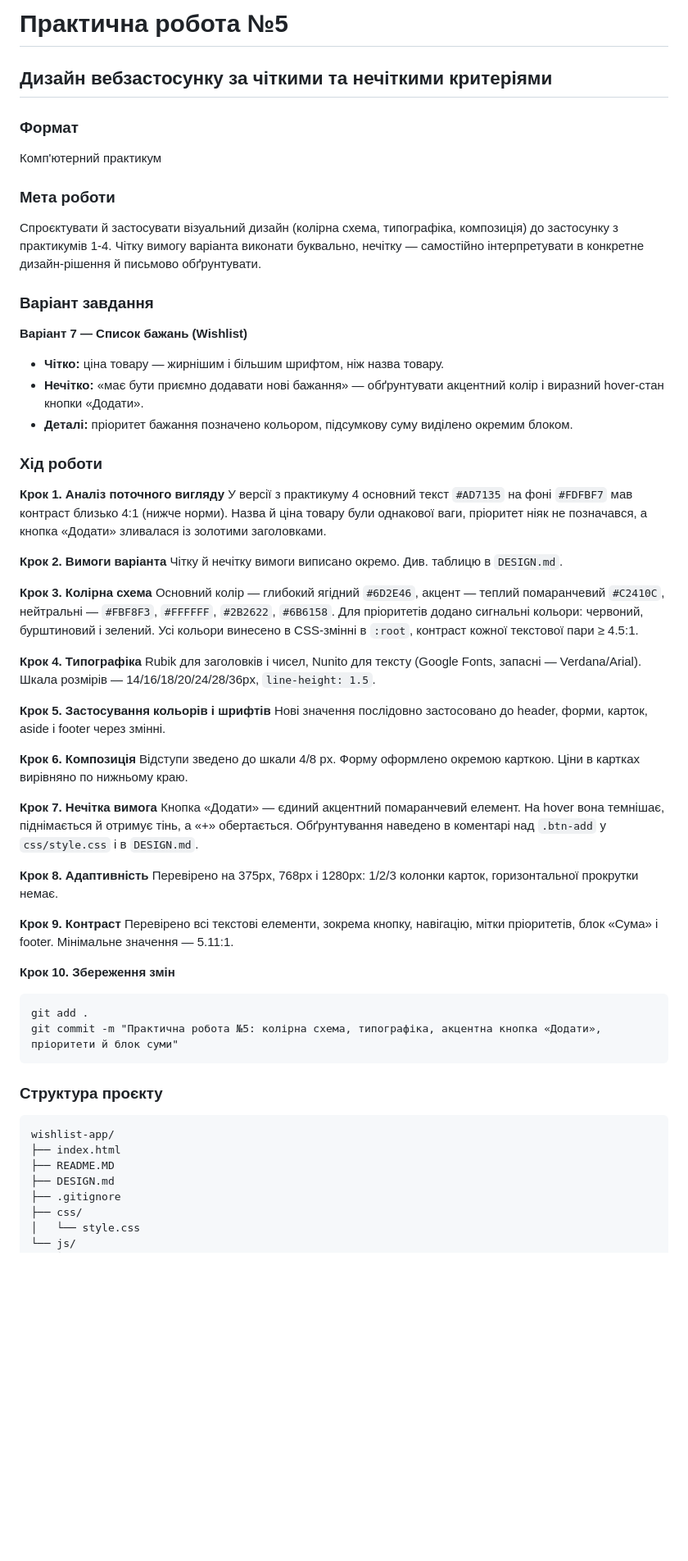
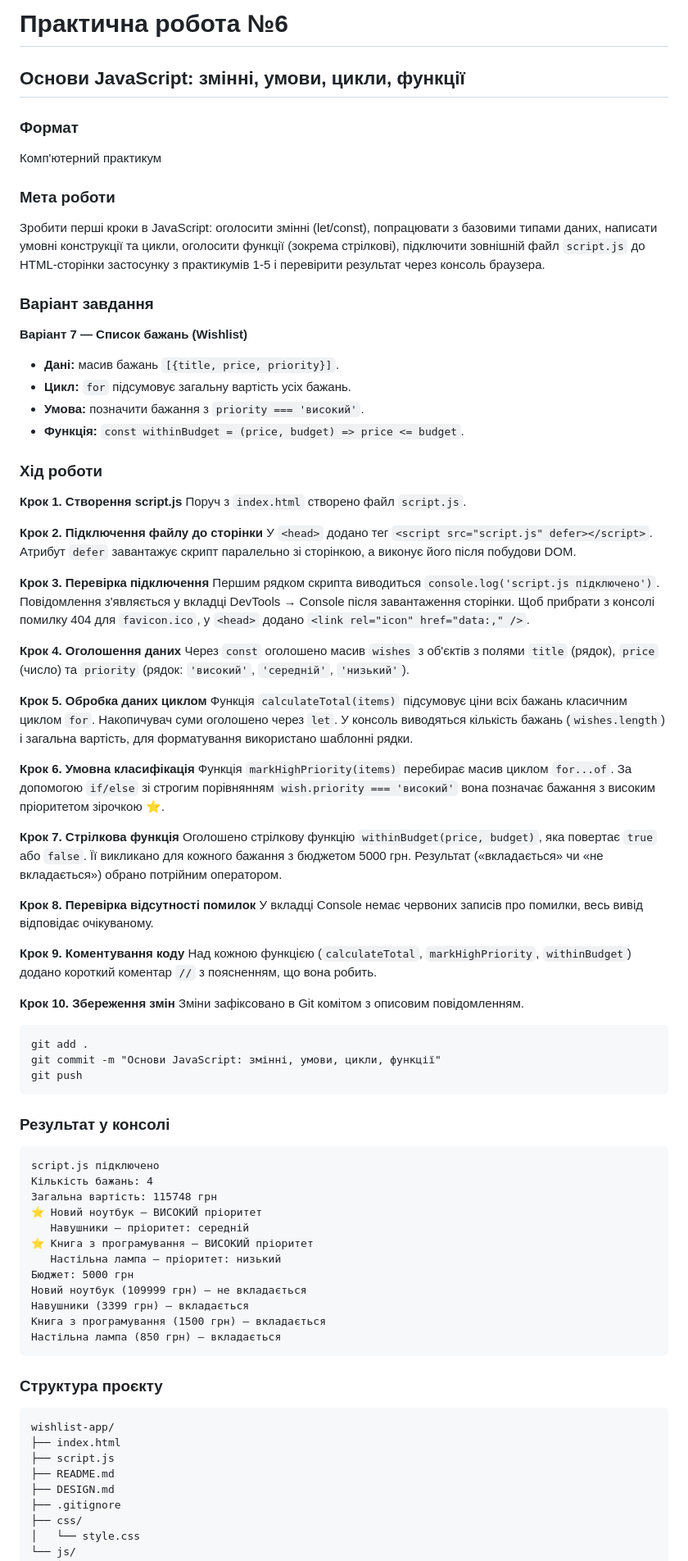
Before and after one commit to MRNEMXJEKA/lab6, a Markdown page: README.md, the part around one of its changes. Shown at 82% size. Rendered like a GitHub page; blank space fills up the shorter version.

Commit message:
readme fix+

````diff
--- a/README.md
+++ b/README.md
@@ -1,60 +1,80 @@
-# Практична робота №5
+# Практична робота №6
 
-## Дизайн вебзастосунку за чіткими та нечіткими критеріями
+## Основи JavaScript: змінні, умови, цикли, функції
 
 ### Формат
 Комп'ютерний практикум
 
 ### Мета роботи
-Спроєктувати й застосувати візуальний дизайн (колірна схема, типографіка, композиція) до застосунку з практикумів 1-4. Чітку вимогу варіанта виконати буквально, нечітку — самостійно інтерпретувати в конкретне дизайн-рішення й письмово обґрунтувати.
+Зробити перші кроки в JavaScript: оголосити змінні (let/const), попрацювати з базовими типами даних, написати умовні конструкції та цикли, оголосити функції (зокрема стрілкові), підключити зовнішній файл `script.js` до HTML-сторінки застосунку з практикумів 1-5 і перевірити результат через консоль браузера.
 
 ### Варіант завдання
 **Варіант 7 — Список бажань (Wishlist)**
 
-- **Чітко:** ціна товару — жирнішим і більшим шрифтом, ніж назва товару.
-- **Нечітко:** «має бути приємно додавати нові бажання» — обґрунтувати акцентний колір і виразний hover-стан кнопки «Додати».
-- **Деталі:** пріоритет бажання позначено кольором, підсумкову суму виділено окремим блоком.
+- **Дані:** масив бажань `[{title, price, priority}]`.
+- **Цикл:** `for` підсумовує загальну вартість усіх бажань.
+- **Умова:** позначити бажання з `priority === 'високий'`.
+- **Функція:** `const withinBudget = (price, budget) => price <= budget`.
 
 ### Хід роботи
 
-**Крок 1. Аналіз поточного вигляду**
-У версії з практикуму 4 основний текст `#AD7135` на фоні `#FDFBF7` мав контраст близько 4:1 (нижче норми). Назва й ціна товару були однакової ваги, пріоритет ніяк не позначався, а кнопка «Додати» зливалася із золотими заголовками.
+**Крок 1. Створення script.js**
+Поруч з `index.html` створено файл `script.js`.
 
-**Крок 2. Вимоги варіанта**
-Чітку й нечітку вимоги виписано окремо. Див. таблицю в `DESIGN.md`.
+**Крок 2. Підключення файлу до сторінки**
+У `<head>` додано тег `<script src="script.js" defer></script>`. Атрибут `defer` завантажує скрипт паралельно зі сторінкою, а виконує його після побудови DOM.
 
-**Крок 3. Колірна схема**
-Основний колір — глибокий ягідний `#6D2E46`, акцент — теплий помаранчевий `#C2410C`, нейтральні — `#FBF8F3`, `#FFFFFF`, `#2B2622`, `#6B6158`. Для пріоритетів додано сигнальні кольори: червоний, бурштиновий і зелений. Усі кольори винесено в CSS-змінні в `:root`, контраст кожної текстової пари ≥ 4.5:1.
+**Крок 3. Перевірка підключення**
+Першим рядком скрипта виводиться `console.log('script.js підключено')`. Повідомлення з'являється у вкладці DevTools → Console після завантаження сторінки. Щоб прибрати з консолі помилку 404 для `favicon.ico`, у `<head>` додано `<link rel="icon" href="data:," />`.
 
-**Крок 4. Типографіка**
-Rubik для заголовків і чисел, Nunito для тексту (Google Fonts, запасні — Verdana/Arial). Шкала розмірів — 14/16/18/20/24/28/36px, `line-height: 1.5`.
+**Крок 4. Оголошення даних**
+Через `const` оголошено масив `wishes` з об'єктів з полями `title` (рядок), `price` (число) та `priority` (рядок: `'високий'`, `'середній'`, `'низький'`).
 
-**Крок 5. Застосування кольорів і шрифтів**
-Нові значення послідовно застосовано до header, форми, карток, aside і footer через змінні.
+**Крок 5. Обробка даних циклом**
+Функція `calculateTotal(items)` підсумовує ціни всіх бажань класичним циклом `for`. Накопичувач суми оголошено через `let`. У консоль виводяться кількість бажань (`wishes.length`) і загальна вартість, для форматування використано шаблонні рядки.
 
-**Крок 6. Композиція**
-Відступи зведено до шкали 4/8 px. Форму оформлено окремою карткою. Ціни в картках вирівняно по нижньому краю.
+**Крок 6. Умовна класифікація**
+Функція `markHighPriority(items)` перебирає масив циклом `for...of`. За допомогою `if/else` зі строгим порівнянням `wish.priority === 'високий'` вона позначає бажання з високим пріоритетом зірочкою ⭐.
 
-**Крок 7. Нечітка вимога**
-Кнопка «Додати» — єдиний акцентний помаранчевий елемент. На hover вона темнішає, піднімається й отримує тінь, а «+» обертається. Обґрунтування наведено в коментарі над `.btn-add` у `css/style.css` і в `DESIGN.md`.
+**Крок 7. Стрілкова функція**
+Оголошено стрілкову функцію `withinBudget(price, budget)`, яка повертає `true` або `false`. Її викликано для кожного бажання з бюджетом 5000 грн. Результат («вкладається» чи «не вкладається») обрано потрійним оператором.
 
-**Крок 8. Адаптивність**
-Перевірено на 375px, 768px і 1280px: 1/2/3 колонки карток, горизонтальної прокрутки немає.
+**Крок 8. Перевірка відсутності помилок**
+У вкладці Console немає червоних записів про помилки, весь вивід відповідає очікуваному.
 
-**Крок 9. Контраст**
-Перевірено всі текстові елементи, зокрема кнопку, навігацію, мітки пріоритетів, блок «Сума» і footer. Мінімальне значення — 5.11:1.
+**Крок 9. Коментування коду**
+Над кожною функцією (`calculateTotal`, `markHighPriority`, `withinBudget`) додано короткий коментар `//` з поясненням, що вона робить.
 
 **Крок 10. Збереження змін**
+Зміни зафіксовано в Git комітом з описовим повідомленням.
 ```
 git add .
-git commit -m "Практична робота №5: колірна схема, типографіка, акцентна кнопка «Додати», пріоритети й блок суми"
+git commit -m "Основи JavaScript: змінні, умови, цикли, функції"
+git push
+```
+
+### Результат у консолі
+```
+script.js підключено
+Кількість бажань: 4
+Загальна вартість: 115748 грн
+⭐ Новий ноутбук — ВИСОКИЙ пріоритет
+   Навушники — пріоритет: середній
+⭐ Книга з програмування — ВИСОКИЙ пріоритет
+   Настільна лампа — пріоритет: низький
+Бюджет: 5000 грн
+Новий ноутбук (109999 грн) — не вкладається
+Навушники (3399 грн) — вкладається
+Книга з програмування (1500 грн) — вкладається
+Настільна лампа (850 грн) — вкладається
 ```
 
 ### Структура проєкту
 ```
 wishlist-app/
 ├── index.html
-├── README.MD
+├── script.js
+├── README.md
 ├── DESIGN.md
 ├── .gitignore
 ├── css/
````
Also changed, not shown: other parts of README.md (+1 -1 lines).
